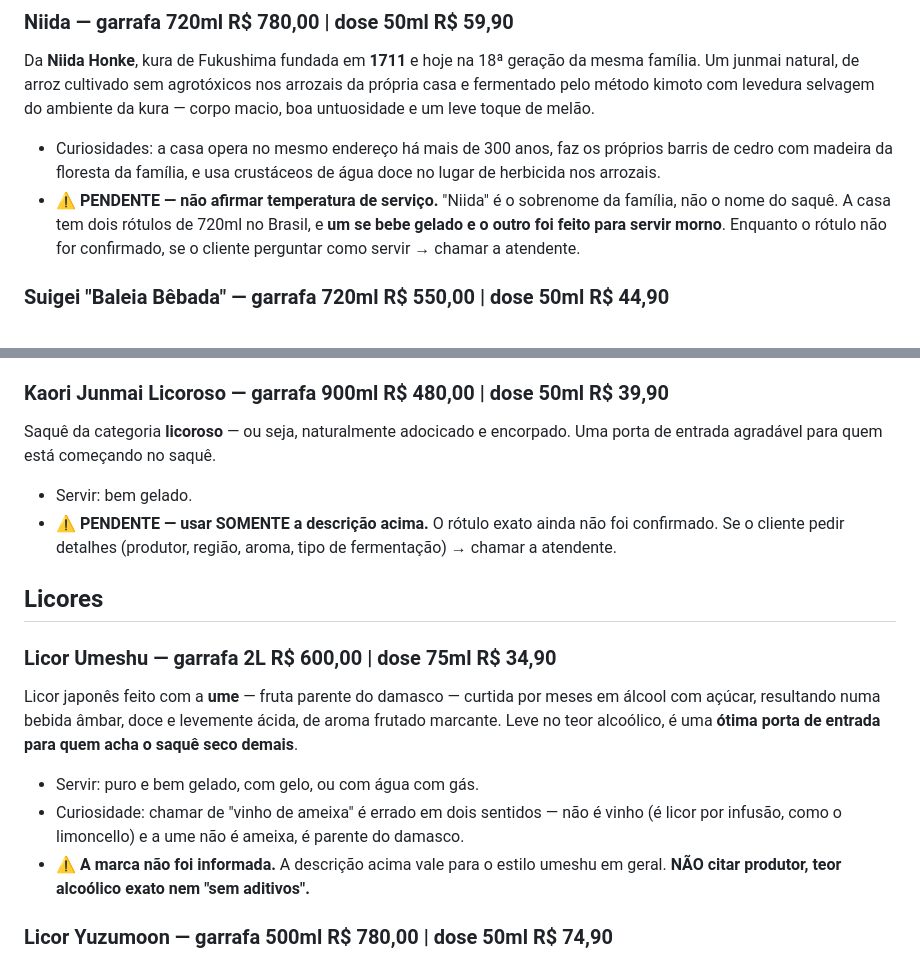
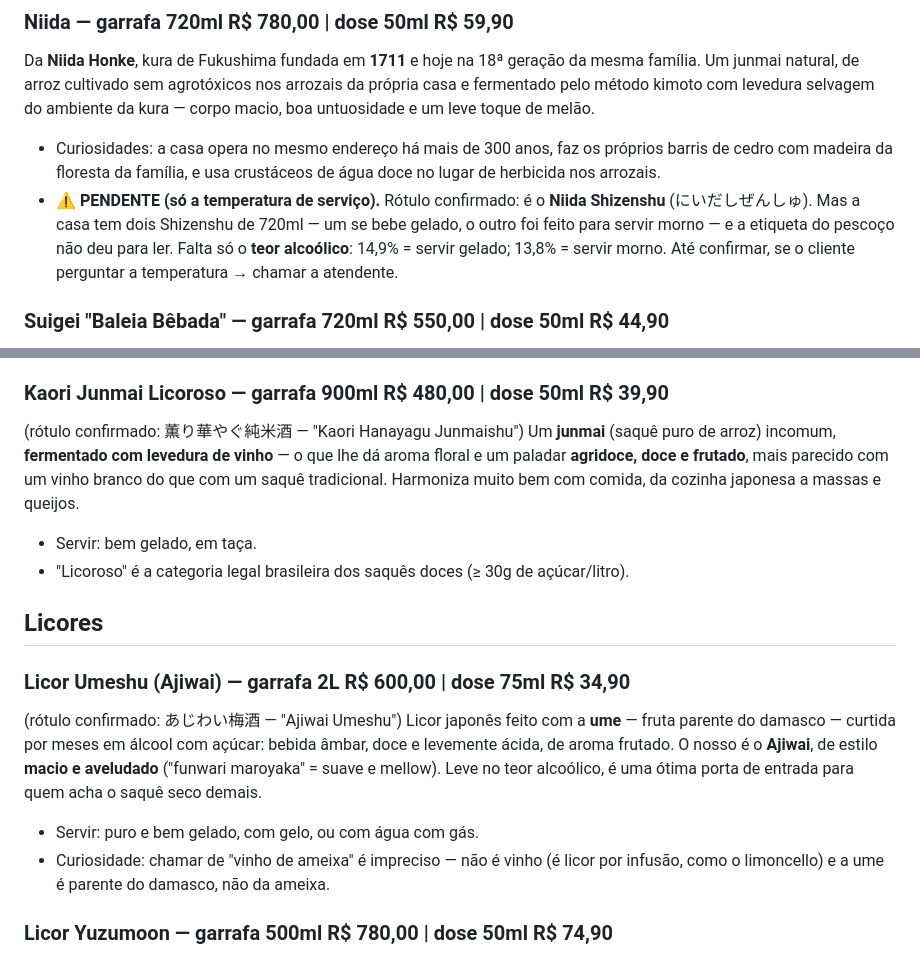
Before and after one commit to djalmapneto/mori-izakaya-bot, a Markdown page: restaurante.md, 2 parts joined by grey strips. Drawn GitHub-style.

Commit message:
Saques: confirma rotulos Kaori e Umeshu (Ajiwai); Niida so falta o teor
Co-Authored-By: Claude Opus 4.8 (1M context) <noreply@anthropic.com>

```diff
--- a/restaurante.md
+++ b/restaurante.md
@@ -304,10 +304,11 @@ kura — corpo macio, boa untuosidade e um leve toque de melão.
 - Curiosidades: a casa opera no mesmo endereço há mais de 300 anos, faz os próprios
   barris de cedro com madeira da floresta da família, e usa crustáceos de água doce
   no lugar de herbicida nos arrozais.
-- ⚠️ **PENDENTE — não afirmar temperatura de serviço.** "Niida" é o sobrenome da
-  família, não o nome do saquê. A casa tem dois rótulos de 720ml no Brasil, e **um
-  se bebe gelado e o outro foi feito para servir morno**. Enquanto o rótulo não for
-  confirmado, se o cliente perguntar como servir → chamar a atendente.
+- ⚠️ **PENDENTE (só a temperatura de serviço).** Rótulo confirmado: é o **Niida
+  Shizenshu** (にいだしぜんしゅ). Mas a casa tem dois Shizenshu de 720ml — um se bebe
+  gelado, o outro foi feito para servir morno — e a etiqueta do pescoço não deu para
+  ler. Falta só o **teor alcoólico**: 14,9% = servir gelado; 13,8% = servir morno. Até
+  confirmar, se o cliente perguntar a temperatura → chamar a atendente.
 
 ### Suigei "Baleia Bêbada" — garrafa 720ml **R$ 550,00** | dose 50ml **R$ 44,90**
 De Kochi, a antiga província de **Tosa**, este junmai especial (tokubetsu junmai) é
@@ -343,25 +344,25 @@ notas suaves de cereais e um final de umami que permanece. Versátil à mesa.
   japonês** (marca Golden Horse) desde 1948 — quase 400 anos fazendo as duas coisas.
 
 ### Kaori Junmai Licoroso — garrafa 900ml **R$ 480,00** | dose 50ml **R$ 39,90**
-Saquê da categoria **licoroso** — ou seja, naturalmente adocicado e encorpado. Uma
-porta de entrada agradável para quem está começando no saquê.
-- Servir: bem gelado.
-- ⚠️ **PENDENTE — usar SOMENTE a descrição acima.** O rótulo exato ainda não foi
-  confirmado. Se o cliente pedir detalhes (produtor, região, aroma, tipo de
-  fermentação) → chamar a atendente.
+(rótulo confirmado: 薫り華やぐ純米酒 — "Kaori Hanayagu Junmaishu")
+Um **junmai** (saquê puro de arroz) incomum, **fermentado com levedura de vinho** — o
+que lhe dá aroma floral e um paladar **agridoce, doce e frutado**, mais parecido com um
+vinho branco do que com um saquê tradicional. Harmoniza muito bem com comida, da
+cozinha japonesa a massas e queijos.
+- Servir: bem gelado, em taça.
+- "Licoroso" é a categoria legal brasileira dos saquês doces (≥ 30g de açúcar/litro).
 
 ## Licores
 
-### Licor Umeshu — garrafa 2L **R$ 600,00** | dose 75ml **R$ 34,90**
+### Licor Umeshu (Ajiwai) — garrafa 2L **R$ 600,00** | dose 75ml **R$ 34,90**
+(rótulo confirmado: あじわい梅酒 — "Ajiwai Umeshu")
 Licor japonês feito com a **ume** — fruta parente do damasco — curtida por meses em
-álcool com açúcar, resultando numa bebida âmbar, doce e levemente ácida, de aroma
-frutado marcante. Leve no teor alcoólico, é uma **ótima porta de entrada para quem
-acha o saquê seco demais**.
+álcool com açúcar: bebida âmbar, doce e levemente ácida, de aroma frutado. O nosso é o
+**Ajiwai**, de estilo **macio e aveludado** ("funwari maroyaka" = suave e mellow). Leve
+no teor alcoólico, é uma ótima porta de entrada para quem acha o saquê seco demais.
 - Servir: puro e bem gelado, com gelo, ou com água com gás.
-- Curiosidade: chamar de "vinho de ameixa" é errado em dois sentidos — não é vinho
-  (é licor por infusão, como o limoncello) e a ume não é ameixa, é parente do damasco.
-- ⚠️ **A marca não foi informada.** A descrição acima vale para o estilo umeshu em
-  geral. **NÃO citar produtor, teor alcoólico exato nem "sem aditivos".**
+- Curiosidade: chamar de "vinho de ameixa" é impreciso — não é vinho (é licor por
+  infusão, como o limoncello) e a ume é parente do damasco, não da ameixa.
 
 ### Licor Yuzumoon — garrafa 500ml **R$ 780,00** | dose 50ml **R$ 74,90**
 Licor japonês de **yuzu** da **Yoshida Shuzo**, em Shimane — a **mesma casa do nosso
```
